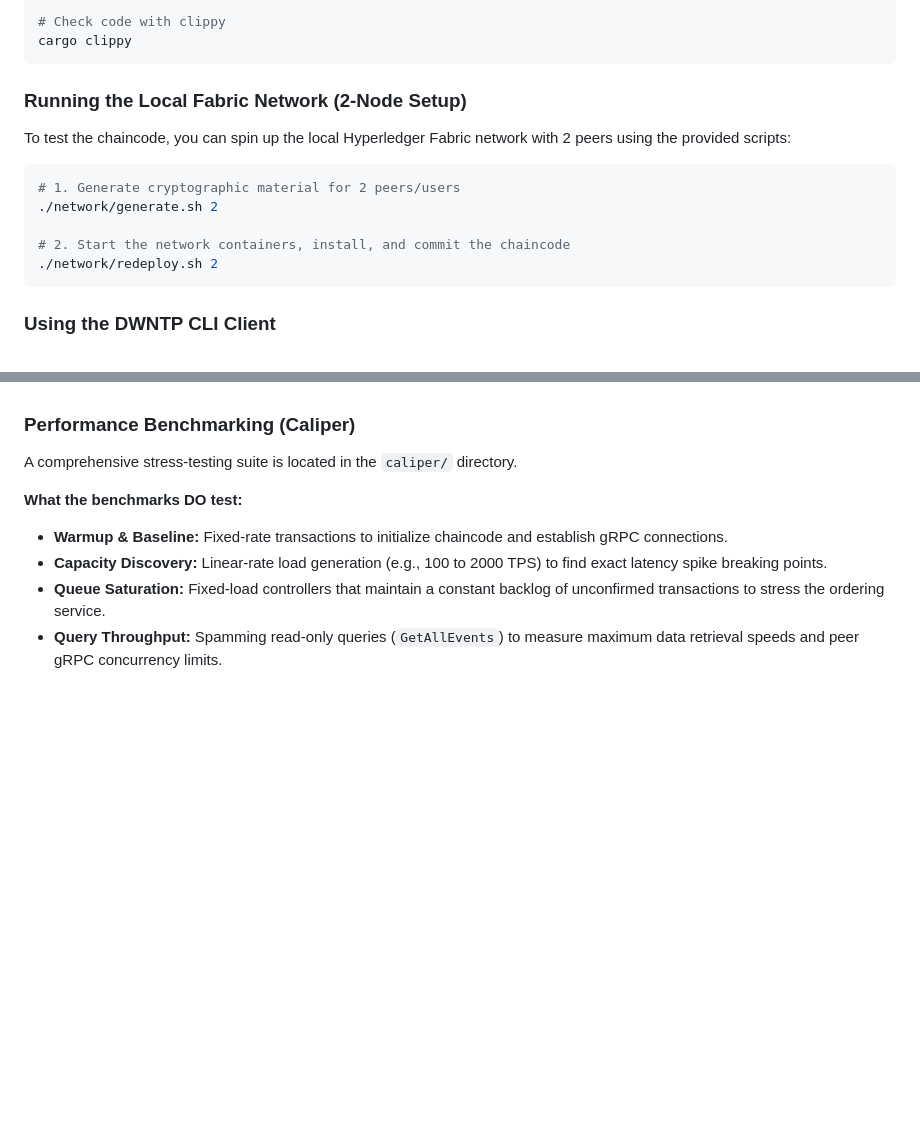
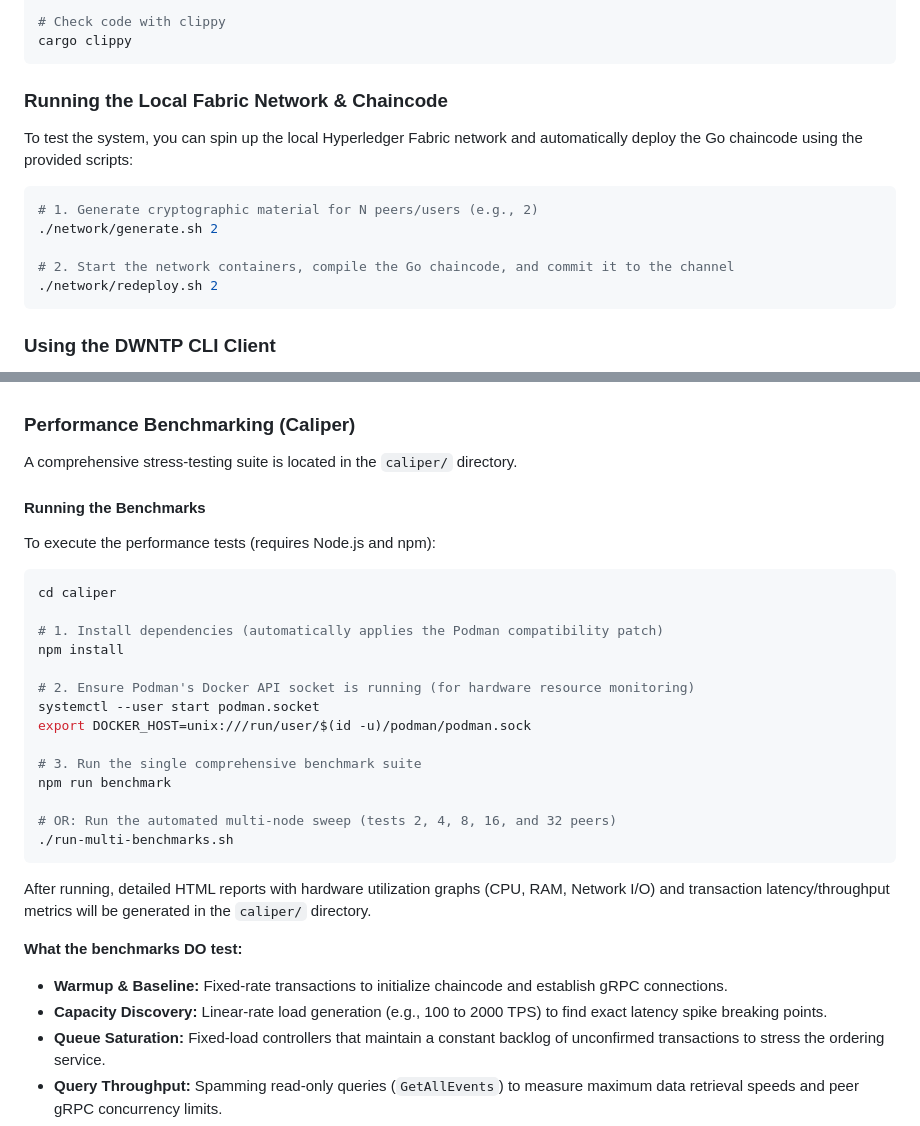
Before and after one commit to BigDaddE/DWNTP, a Markdown page: README.md, 2 parts joined by grey strips. Rendered like a GitHub page; blank space fills up the shorter version.

Commit message:
docs: add comprehensive instructions for running benchmarks and network

````diff
--- a/README.md
+++ b/README.md
@@ -51,15 +51,15 @@ cargo fmt
 cargo clippy
 ```
 
-### Running the Local Fabric Network (2-Node Setup)
+### Running the Local Fabric Network & Chaincode
 
-To test the chaincode, you can spin up the local Hyperledger Fabric network with 2 peers using the provided scripts:
+To test the system, you can spin up the local Hyperledger Fabric network and automatically deploy the Go chaincode using the provided scripts:
 
 ```bash
-# 1. Generate cryptographic material for 2 peers/users
+# 1. Generate cryptographic material for N peers/users (e.g., 2)
 ./network/generate.sh 2
 
-# 2. Start the network containers, install, and commit the chaincode
+# 2. Start the network containers, compile the Go chaincode, and commit it to the channel
 ./network/redeploy.sh 2
 ```
 
@@ -145,6 +145,29 @@ This dual timestamp approach ensures complete traceability for forensic investig
 ### Performance Benchmarking (Caliper)
 
 A comprehensive stress-testing suite is located in the `caliper/` directory.
+
+#### Running the Benchmarks
+
+To execute the performance tests (requires Node.js and npm):
+
+```bash
+cd caliper
+
+# 1. Install dependencies (automatically applies the Podman compatibility patch)
+npm install
+
+# 2. Ensure Podman's Docker API socket is running (for hardware resource monitoring)
+systemctl --user start podman.socket
+export DOCKER_HOST=unix:///run/user/$(id -u)/podman/podman.sock
+
+# 3. Run the single comprehensive benchmark suite
+npm run benchmark
+
+# OR: Run the automated multi-node sweep (tests 2, 4, 8, 16, and 32 peers)
+./run-multi-benchmarks.sh
+```
+
+After running, detailed HTML reports with hardware utilization graphs (CPU, RAM, Network I/O) and transaction latency/throughput metrics will be generated in the `caliper/` directory.
 
 **What the benchmarks DO test:**
 
````
